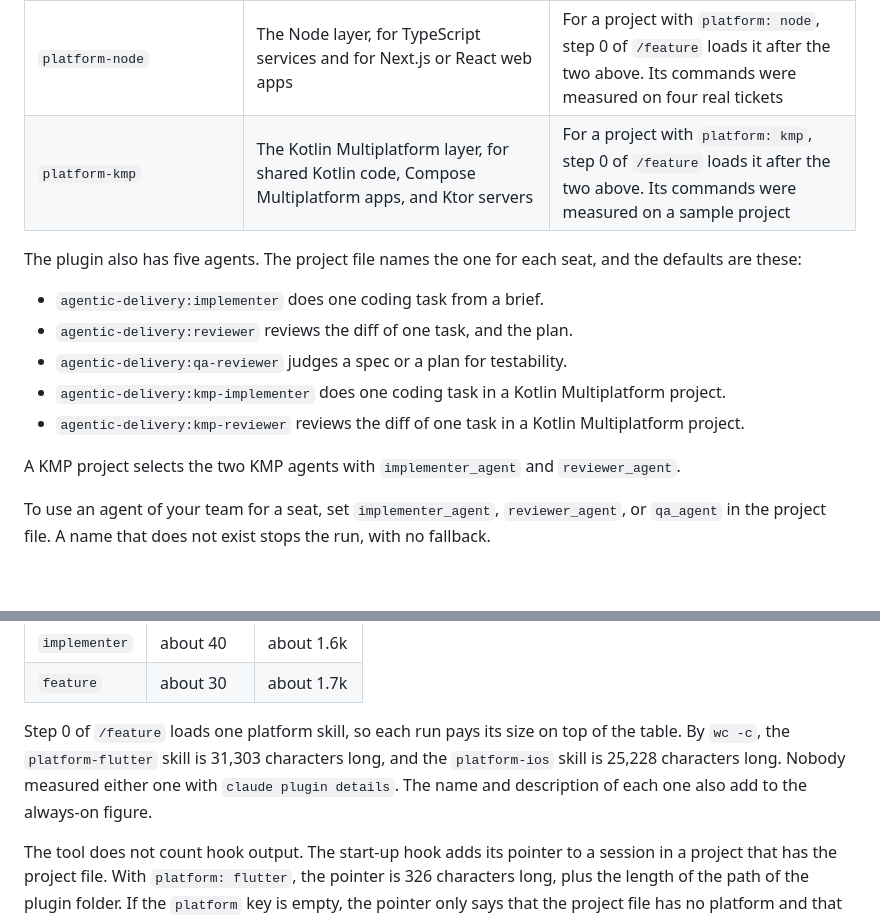
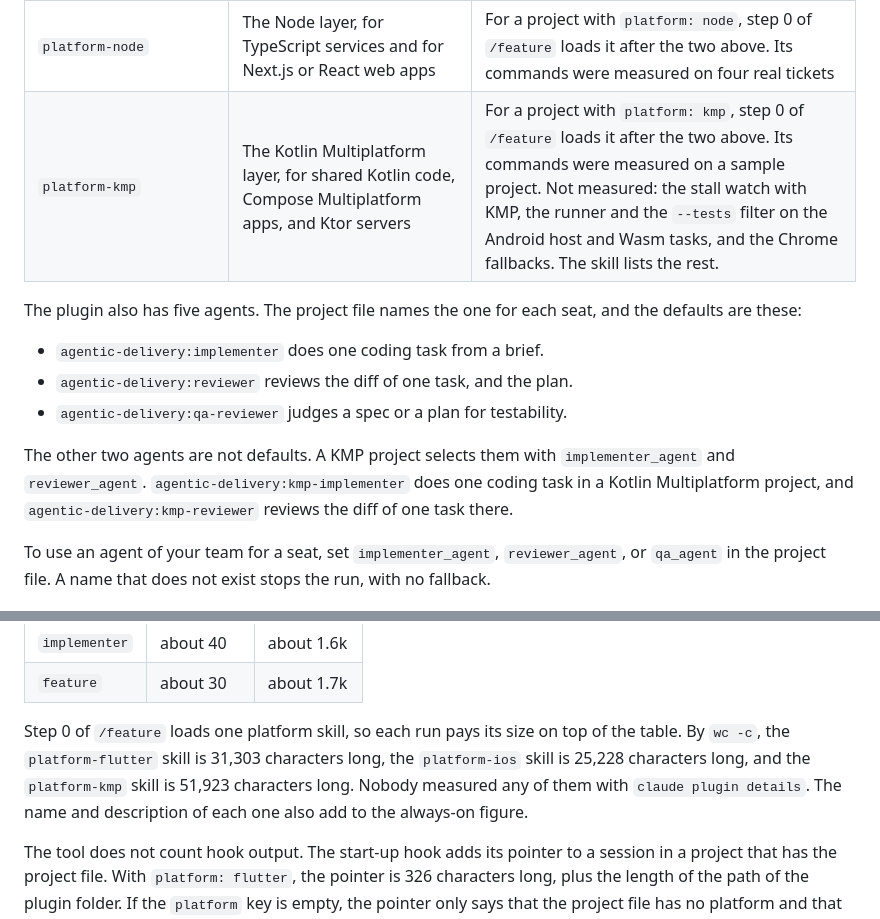
Before and after one commit to kkunan/agentic-delivery, a Markdown page: docs/inside.md, 2 parts joined by grey strips. Rendered like a GitHub page; blank space fills up the shorter version.

```diff
--- a/docs/inside.md
+++ b/docs/inside.md
@@ -32,7 +32,7 @@ tests/                   a test file for each script
 | `platform-ios` | The iOS layer, SwiftUI first with UIKit notes | For a project with `platform: ios`, step 0 of `/feature` loads it after the two above. A CI job runs its commands on Xcode 16.4 |
 | `platform-go` | The Go layer, for services with an HTTP API | For a project with `platform: go`, step 0 of `/feature` loads it after the two above. A CI job runs its commands on a real Go toolchain |
 | `platform-node` | The Node layer, for TypeScript services and for Next.js or React web apps | For a project with `platform: node`, step 0 of `/feature` loads it after the two above. Its commands were measured on four real tickets |
-| `platform-kmp` | The Kotlin Multiplatform layer, for shared Kotlin code, Compose Multiplatform apps, and Ktor servers | For a project with `platform: kmp`, step 0 of `/feature` loads it after the two above. Its commands were measured on a sample project |
+| `platform-kmp` | The Kotlin Multiplatform layer, for shared Kotlin code, Compose Multiplatform apps, and Ktor servers | For a project with `platform: kmp`, step 0 of `/feature` loads it after the two above. Its commands were measured on a sample project. Not measured: the stall watch with KMP, the runner and the `--tests` filter on the Android host and Wasm tasks, and the Chrome fallbacks. The skill lists the rest. |
 
 The plugin also has five agents. The project file names the one for each seat, and the defaults
 are these:
@@ -40,10 +40,10 @@ are these:
 - `agentic-delivery:implementer` does one coding task from a brief.
 - `agentic-delivery:reviewer` reviews the diff of one task, and the plan.
 - `agentic-delivery:qa-reviewer` judges a spec or a plan for testability.
-- `agentic-delivery:kmp-implementer` does one coding task in a Kotlin Multiplatform project.
-- `agentic-delivery:kmp-reviewer` reviews the diff of one task in a Kotlin Multiplatform project.
 
-A KMP project selects the two KMP agents with `implementer_agent` and `reviewer_agent`.
+The other two agents are not defaults. A KMP project selects them with `implementer_agent` and
+`reviewer_agent`. `agentic-delivery:kmp-implementer` does one coding task in a Kotlin Multiplatform
+project, and `agentic-delivery:kmp-reviewer` reviews the diff of one task there.
 
 To use an agent of your team for a seat, set `implementer_agent`, `reviewer_agent`, or `qa_agent`
 in the project file. A name that does not exist stops the run, with no fallback.
@@ -107,8 +107,9 @@ The tool says that its counts are estimates.
 | `feature` | about 30 | about 1.7k |
 
 Step 0 of `/feature` loads one platform skill, so each run pays its size on top of the table. By
-`wc -c`, the `platform-flutter` skill is 31,303 characters long, and the `platform-ios` skill is
-25,228 characters long. Nobody measured either one with `claude plugin details`. The name and
+`wc -c`, the `platform-flutter` skill is 31,303 characters long, the `platform-ios` skill is
+25,228 characters long, and the `platform-kmp` skill is 51,923 characters long. Nobody measured any of
+them with `claude plugin details`. The name and
 description of each one also add to the always-on figure.
 
 The tool does not count hook output. The start-up hook adds its pointer to a session in a project
```
Also changed, not shown: README.md (+1 -1 lines).
